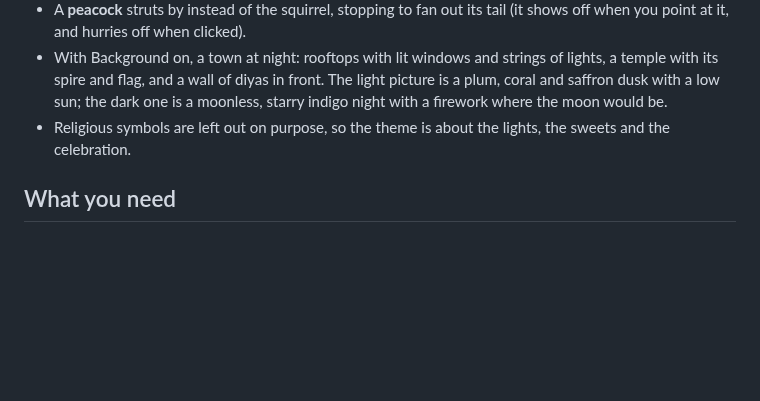
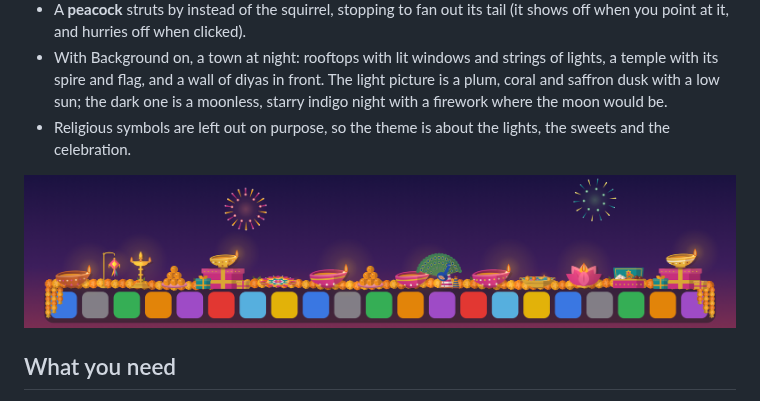
Before and after one commit to Rockindash/HalloweenMac, a Markdown page: README.md, the part around the change. Rendered like a GitHub page; pictures changed too: docs/diwali-preview.png (added); blank space fills up the shorter version.

Commit message:
Show Diwali on the Dock in the README
The picture is the previews job's drawing of the real Diwali harvest on a
pretend Dock, at night.

Co-Authored-By: Claude Opus 5.5 (1M context) <noreply@anthropic.com>
Claude-Session: https://claude.ai/code/session_01As42cRntGkkJsk84vRs3SX

```diff
--- a/README.md
+++ b/README.md
@@ -54,6 +54,8 @@ Diwali follows the moon, so its day moves between mid October and mid November (
 - A **peacock** struts by instead of the squirrel, stopping to fan out its tail (it shows off when you point at it, and hurries off when clicked).
 - With Background on, a town at night: rooftops with lit windows and strings of lights, a temple with its spire and flag, and a wall of diyas in front. The light picture is a plum, coral and saffron dusk with a low sun; the dark one is a moonless, starry indigo night with a firework where the moon would be.
 - Religious symbols are left out on purpose, so the theme is about the lights, the sweets and the celebration.
+
+![Diwali on the Dock](docs/diwali-preview.png)
 
 ## What you need
 
```
